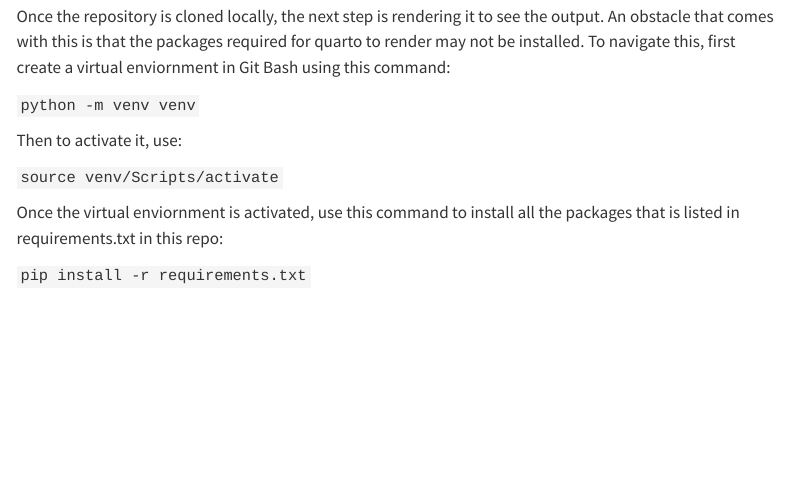
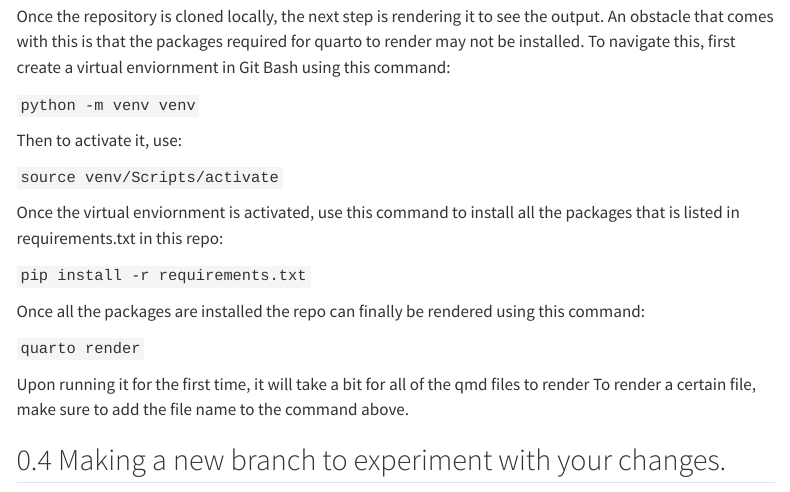
Before and after one commit to ds-uconn/2-contributing-to-class-notes-jc-chen88, a Quarto document (exercise3.qmd): the page in a window 1100 px wide, from 500 px down. Rendered offline with R 4.5, knitr and Pandoc in place of Quarto, with nearby package versions; menus at the side of the page are left out.

Commit message:
finished part c

```diff
--- a/exercise3.qmd
+++ b/exercise3.qmd
@@ -49,3 +49,13 @@
 all the packages that is listed in requirements.txt in this repo:
 
 `pip install -r requirements.txt`
+
+Once all the packages are installed the repo can finally be rendered
+using this command:
+
+`quarto render`
+
+Upon running it for the first time, it will take a bit for all of the qmd files to render
+To render a certain file, make sure to add the file name to the command above.
+
+## Making a new branch to experiment with your changes.
```
